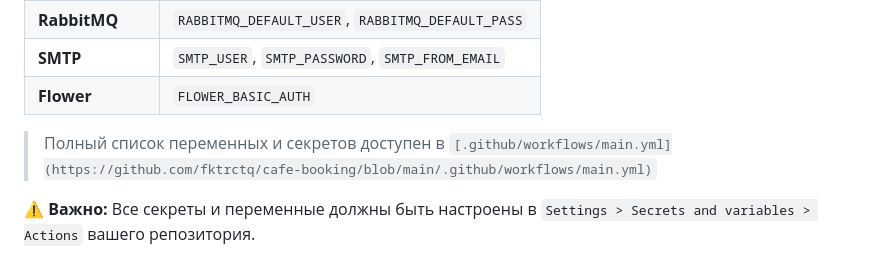
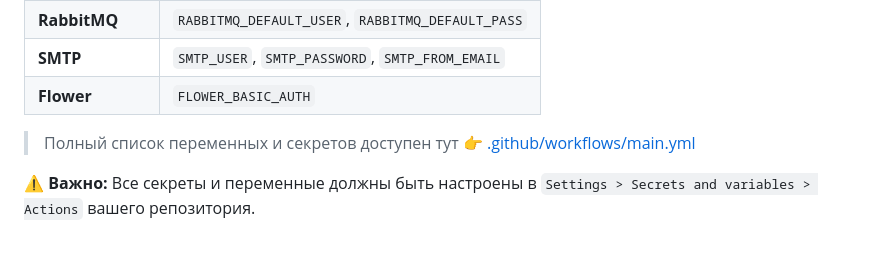
Before and after one commit to fktrctq/cafe-booking, a Markdown page: README.md, the part around the change. Rendered like a GitHub page.

```diff
--- a/README.md
+++ b/README.md
@@ -362,7 +362,7 @@ Authorization: Bearer <your_access_token>
 | **SMTP** | `SMTP_USER`, `SMTP_PASSWORD`, `SMTP_FROM_EMAIL` |
 | **Flower** | `FLOWER_BASIC_AUTH` |
 
-> Полный список переменных и секретов доступен в `[.github/workflows/main.yml](https://github.com/fktrctq/cafe-booking/blob/main/.github/workflows/main.yml)`
+> Полный список переменных и секретов доступен тут 👉 [.github/workflows/main.yml](https://github.com/fktrctq/cafe-booking/blob/main/.github/workflows/main.yml)
 
 **⚠️ Важно:** Все секреты и переменные должны быть настроены в `Settings > Secrets and variables > Actions` вашего репозитория.
 
```
